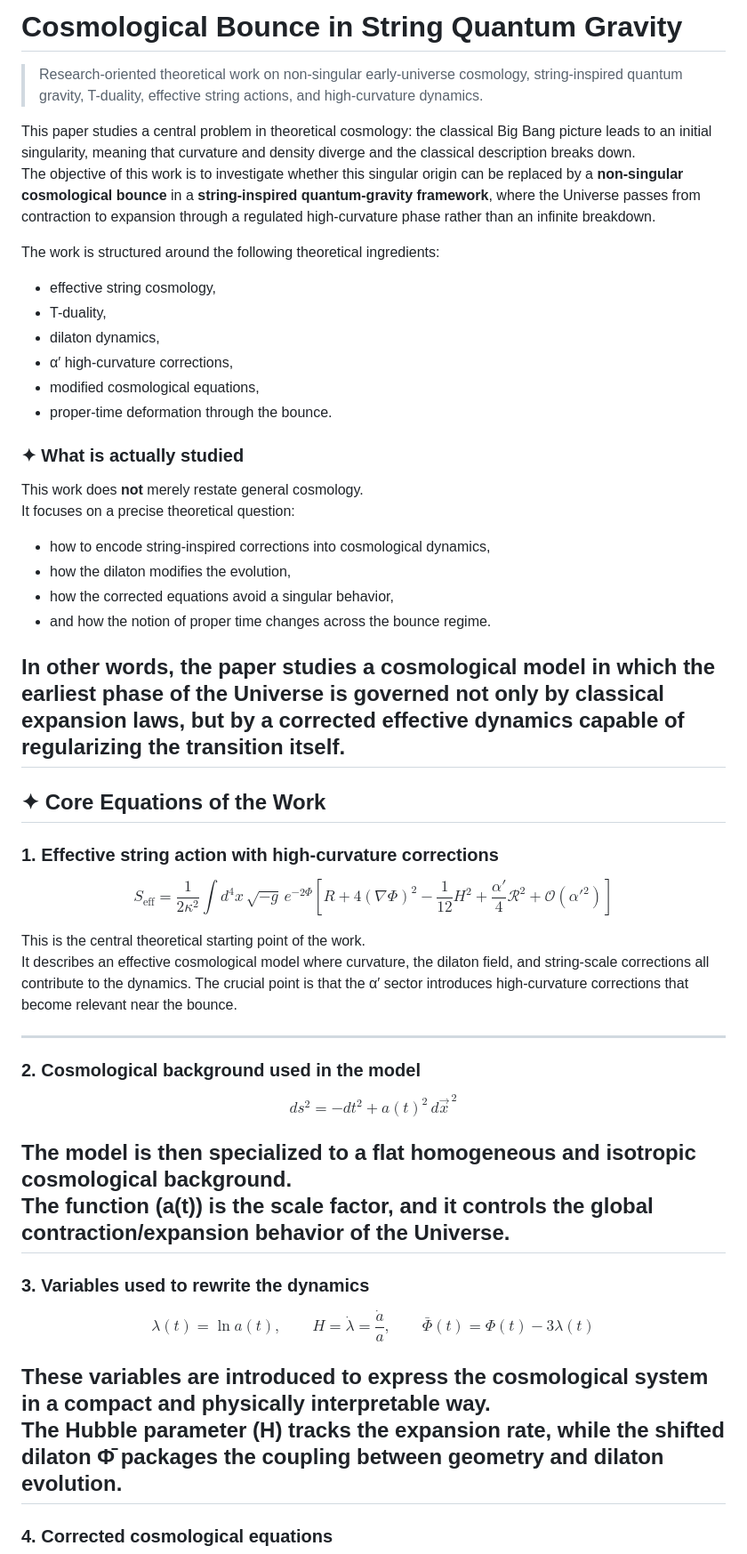
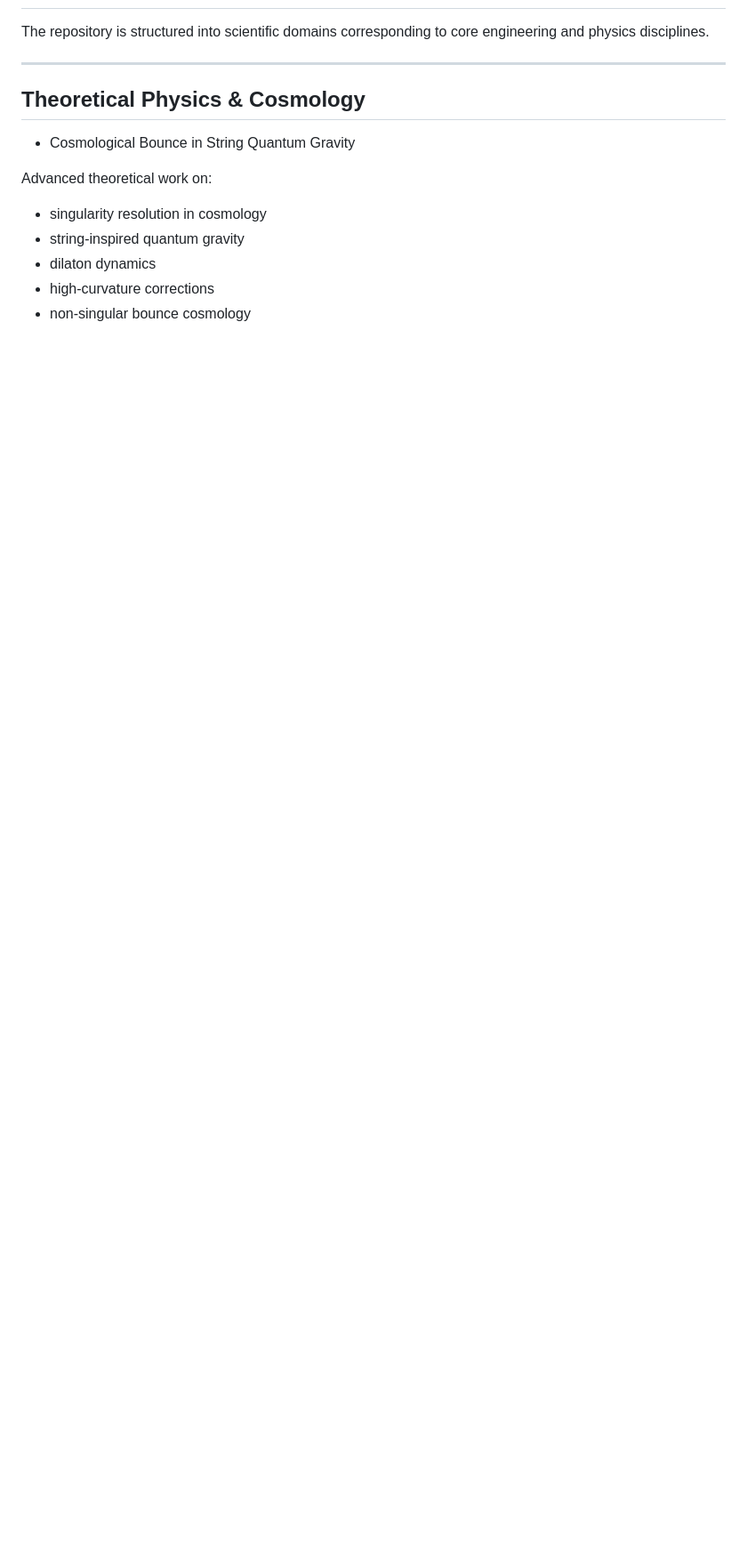
Before and after one commit to Koussay17/M.Koussay-engineering-portfolio, a Markdown page: README.md, the part around one of its changes. Shown at 89% size. Rendered like a GitHub page; blank space fills up the shorter version.

```diff
--- a/README.md
+++ b/README.md
@@ -60,77 +37,17 @@ Advanced theoretical work on cosmological singularity resolution, string-inspire
 
-# Cosmological Bounce in String Quantum Gravity
-
-> Research-oriented theoretical work on non-singular early-universe cosmology, string-inspired quantum gravity, T-duality, effective string actions, and high-curvature dynamics.
-
-This paper studies a central problem in theoretical cosmology: the classical Big Bang picture leads to an initial singularity, meaning that curvature and density diverge and the classical description breaks down.
-The objective of this work is to investigate whether this singular origin can be replaced by a **non-singular cosmological bounce** in a **string-inspired quantum-gravity framework**, where the Universe passes from contraction to expansion through a regulated high-curvature phase rather than an infinite breakdown.
-
-The work is structured around the following theoretical ingredients:
-- effective string cosmology,
-- T-duality,
-- dilaton dynamics,
-- α′ high-curvature corrections,
-- modified cosmological equations,
-- proper-time deformation through the bounce.
-
-### ✦ What is actually studied
-
-This work does **not** merely restate general cosmology.
-It focuses on a precise theoretical question:
-
-- how to encode string-inspired corrections into cosmological dynamics,
-- how the dilaton modifies the evolution,
-- how the corrected equations avoid a singular behavior,
-- and how the notion of proper time changes across the bounce regime.
-
-In other words, the paper studies a cosmological model in which the earliest phase of the Universe is governed not only by classical expansion laws, but by a corrected effective dynamics capable of regularizing the transition itself.
----
-
-## ✦ Core Equations of the Work
-
-### 1. Effective string action with high-curvature corrections
-
-$$
-S_{\mathrm{eff}}=
-\frac{1}{2\kappa^2}
-\int d^4x\,\sqrt{-g}\,e^{-2\Phi}
-\left[
-R
-+4(\nabla\Phi)^2
--\frac{1}{12}H^2
-+\frac{\alpha'}{4}\mathcal{R}^2
-+\mathcal{O}(\alpha'^2)
-\right]
-$$
-
-This is the central theoretical starting point of the work.
-It describes an effective cosmological model where curvature, the dilaton field, and string-scale corrections all contribute to the dynamics. The crucial point is that the α′ sector introduces high-curvature corrections that become relevant near the bounce.
+The repository is structured into scientific domains corresponding to core engineering and physics disciplines.
 
 ---
 
-### 2. Cosmological background used in the model
+## Theoretical Physics & Cosmology
 
-$$
-ds^2 = -dt^2 + a(t)^2\,d\vec{x}^{\,2}
-$$
+- Cosmological Bounce in String Quantum Gravity
 
-The model is then specialized to a flat homogeneous and isotropic cosmological background.
-The function \(a(t)\) is the scale factor, and it controls the global contraction/expansion behavior of the Universe.
----
+Advanced theoretical work on:
 
-### 3. Variables used to rewrite the dynamics
+- singularity resolution in cosmology
+- string-inspired quantum gravity
+- dilaton dynamics
+- high-curvature corrections
+- non-singular bounce cosmology
 
-$$
-\lambda(t)=\ln a(t),
-\qquad
-H=\dot\lambda=\frac{\dot a}{a},
-\qquad
-\bar{\Phi}(t)=\Phi(t)-3\lambda(t)
-$$
-
-These variables are introduced to express the cosmological system in a compact and physically interpretable way.
-The Hubble parameter \(H\) tracks the expansion rate, while the shifted dilaton Φ̄ packages the coupling between geometry and dilaton evolution.
----
-
-### 4. Corrected cosmological equations
-
```
Also changed, not shown: other parts of README.md (+196 -129 lines).
